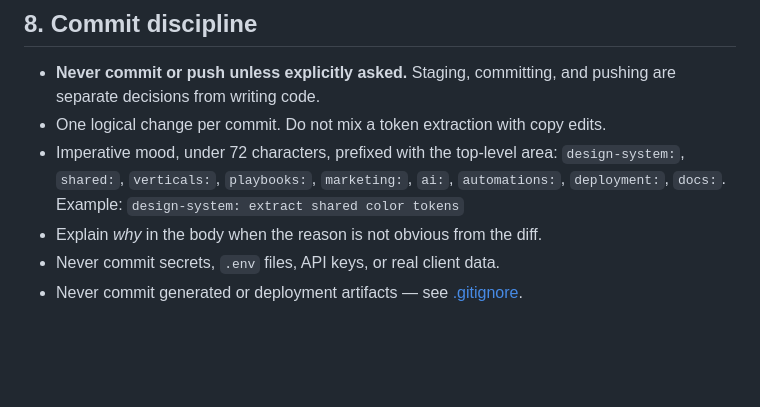
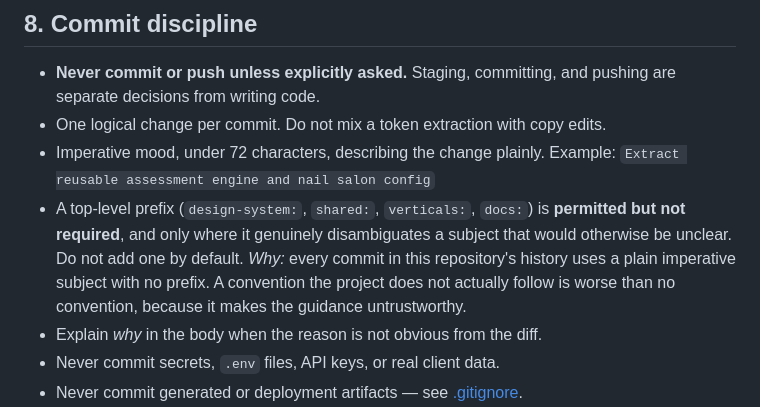
Before and after one commit to cdavis-png/cedservice-verticals, a Markdown page: CLAUDE.md, the part around the change. Rendered like a GitHub page; blank space fills up the shorter version.

Commit message:
Align commit conventions with project history
Section 8 mandated a top-level area prefix on every commit subject, but
no commit in this repository has ever used one - all seven use plain
imperative subjects. The rule was documenting an intention, not a
practice, which makes the surrounding guidance harder to trust.

Prefixes are now permitted where they genuinely disambiguate, and the
example is a real subject from this history rather than an invented one.
Every other rule in the section is unchanged, including the 72-character
limit, which existing practice already satisfies.

Co-Authored-By: Claude Opus 5 (1M context) <noreply@anthropic.com>

```diff
--- a/CLAUDE.md
+++ b/CLAUDE.md
@@ -286,10 +286,14 @@ launch, not by silently reworking unrelated markup.
 - **Never commit or push unless explicitly asked.** Staging, committing, and
   pushing are separate decisions from writing code.
 - One logical change per commit. Do not mix a token extraction with copy edits.
-- Imperative mood, under 72 characters, prefixed with the top-level area:
-  `design-system:`, `shared:`, `verticals:`, `playbooks:`, `marketing:`,
-  `ai:`, `automations:`, `deployment:`, `docs:`.
-  Example: `design-system: extract shared color tokens`
+- Imperative mood, under 72 characters, describing the change plainly.
+  Example: `Extract reusable assessment engine and nail salon config`
+- A top-level prefix (`design-system:`, `shared:`, `verticals:`, `docs:`) is
+  **permitted but not required**, and only where it genuinely disambiguates a
+  subject that would otherwise be unclear. Do not add one by default.
+  *Why:* every commit in this repository's history uses a plain imperative
+  subject with no prefix. A convention the project does not actually follow is
+  worse than no convention, because it makes the guidance untrustworthy.
 - Explain *why* in the body when the reason is not obvious from the diff.
 - Never commit secrets, `.env` files, API keys, or real client data.
 - Never commit generated or deployment artifacts — see [.gitignore](.gitignore).
```
